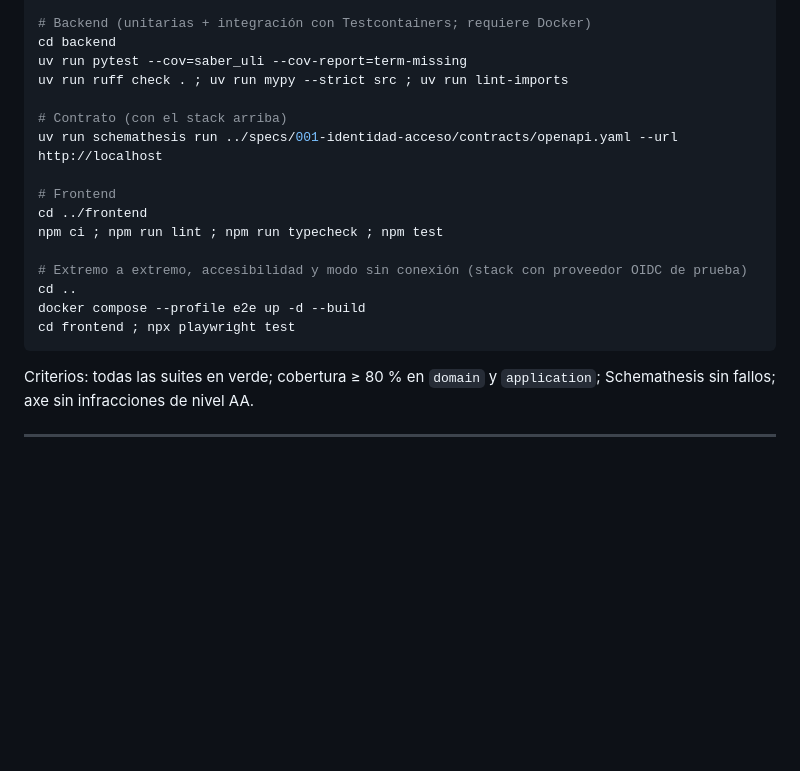
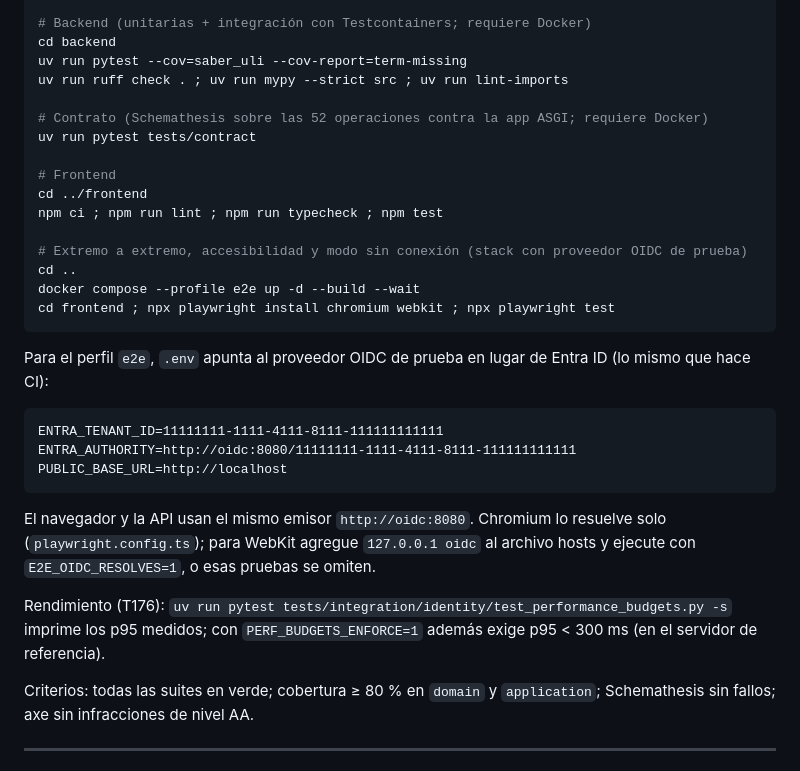
Before and after one commit to mauricioalonso9/saber_uli, a Markdown page: specs/001-identidad-acceso/quickstart.md, the part around the change. GitHub-like rendering; blank space fills up the shorter version.

````diff
--- a/specs/001-identidad-acceso/quickstart.md
+++ b/specs/001-identidad-acceso/quickstart.md
@@ -103,8 +103,8 @@ cd backend
 uv run pytest --cov=saber_uli --cov-report=term-missing
 uv run ruff check . ; uv run mypy --strict src ; uv run lint-imports
 
-# Contrato (con el stack arriba)
-uv run schemathesis run ../specs/001-identidad-acceso/contracts/openapi.yaml --url http://localhost
+# Contrato (Schemathesis sobre las 52 operaciones contra la app ASGI; requiere Docker)
+uv run pytest tests/contract
 
 # Frontend
 cd ../frontend
@@ -112,9 +112,26 @@ npm ci ; npm run lint ; npm run typecheck ; npm test
 
 # Extremo a extremo, accesibilidad y modo sin conexión (stack con proveedor OIDC de prueba)
 cd ..
-docker compose --profile e2e up -d --build
-cd frontend ; npx playwright test
+docker compose --profile e2e up -d --build --wait
+cd frontend ; npx playwright install chromium webkit ; npx playwright test
 ```
+
+Para el perfil `e2e`, `.env` apunta al proveedor OIDC de prueba en lugar de Entra ID (lo mismo
+que hace CI):
+
+```text
+ENTRA_TENANT_ID=11111111-1111-4111-8111-111111111111
+ENTRA_AUTHORITY=http://oidc:8080/11111111-1111-4111-8111-111111111111
+PUBLIC_BASE_URL=http://localhost
+```
+
+El navegador y la API usan el mismo emisor `http://oidc:8080`. Chromium lo resuelve solo
+(`playwright.config.ts`); para WebKit agregue `127.0.0.1 oidc` al archivo hosts y ejecute con
+`E2E_OIDC_RESOLVES=1`, o esas pruebas se omiten.
+
+Rendimiento (T176): `uv run pytest tests/integration/identity/test_performance_budgets.py -s`
+imprime los p95 medidos; con `PERF_BUDGETS_ENFORCE=1` además exige p95 < 300 ms (en el servidor
+de referencia).
 
 Criterios: todas las suites en verde; cobertura ≥ 80 % en `domain` y `application`;
 Schemathesis sin fallos; axe sin infracciones de nivel AA.
````
Also changed, not shown: README.md (added, +92 -0 lines), specs/001-identidad-acceso/tasks.md (+5 -1 lines).
